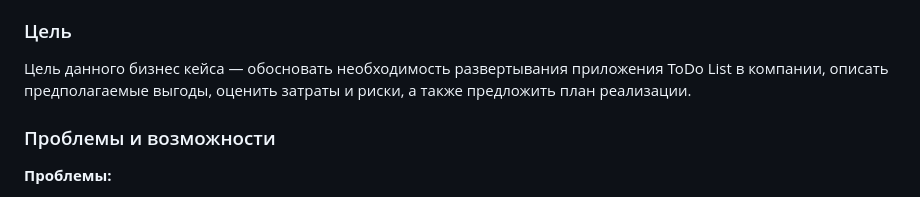
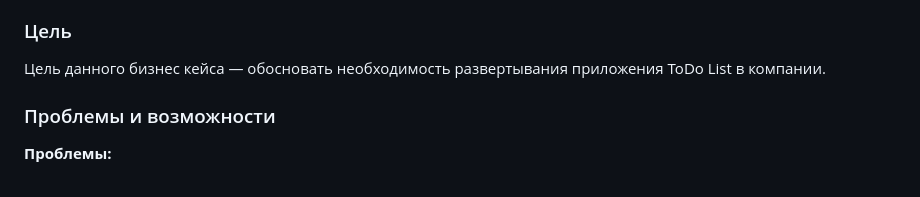
Before and after one commit to Torenok/OTUS_Labs, a Markdown page: project/README.md, the part around the change. Drawn GitHub-style.

Commit message:
Обновил кейс

```diff
--- a/project/README.md
+++ b/project/README.md
@@ -9,7 +9,7 @@
 Внедрение приложения ToDo List может существенно помочь в этом направлении.
 
 ### Цель
-Цель данного бизнес кейса — обосновать необходимость развертывания приложения ToDo List в компании, описать предполагаемые выгоды, оценить затраты и риски, а также предложить план реализации.
+Цель данного бизнес кейса — обосновать необходимость развертывания приложения ToDo List в компании.
 
 ### Проблемы и возможности
 **Проблемы:**
```
